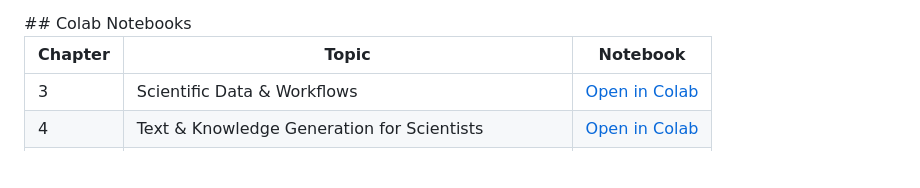
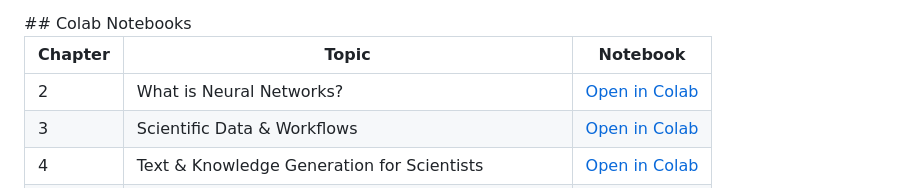
Before and after one commit to jpliu168/Generative_AI_For_Science, a Markdown page: codes/readme.md, the part around the change. GitHub-like rendering; blank space fills up the shorter version.

Commit message:
Add notebook link for Neural Networks topic

```diff
--- a/codes/readme.md
+++ b/codes/readme.md
@@ -27,6 +27,7 @@
 
 | Chapter | Topic | Notebook |
 |---------|-------|----------|
+| 2 | What is Neural Networks? | [Open in Colab](https://colab.research.google.com/drive/1AfCeE4qdArf105fDElcVp83RKyGSLw7n) |
 | 3 | Scientific Data & Workflows | [Open in Colab](https://colab.research.google.com/drive/1d4LAwJp6cZvLDjX-vKJ5C_lc5PRXauk7) |
 | 4 | Text & Knowledge Generation for Scientists | [Open in Colab](https://colab.research.google.com/drive/19mszERGyZU2lbsqGgXElGC_6wBJocGC1) |
 | 5 | Data-to-Data Models | [Open in Colab](https://colab.research.google.com/drive/11Ikr2WiUGcyBEs4AxJoF5t7biS5t_eBi) |
```
